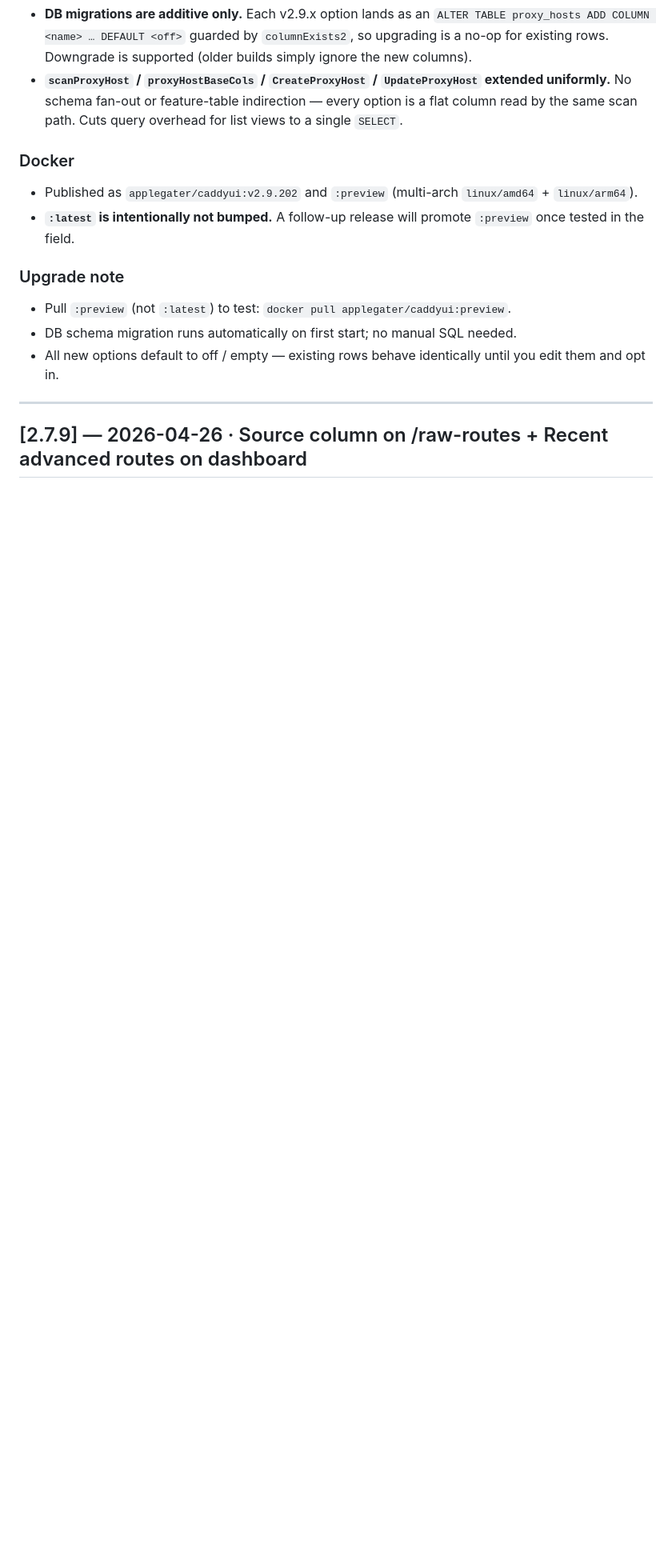
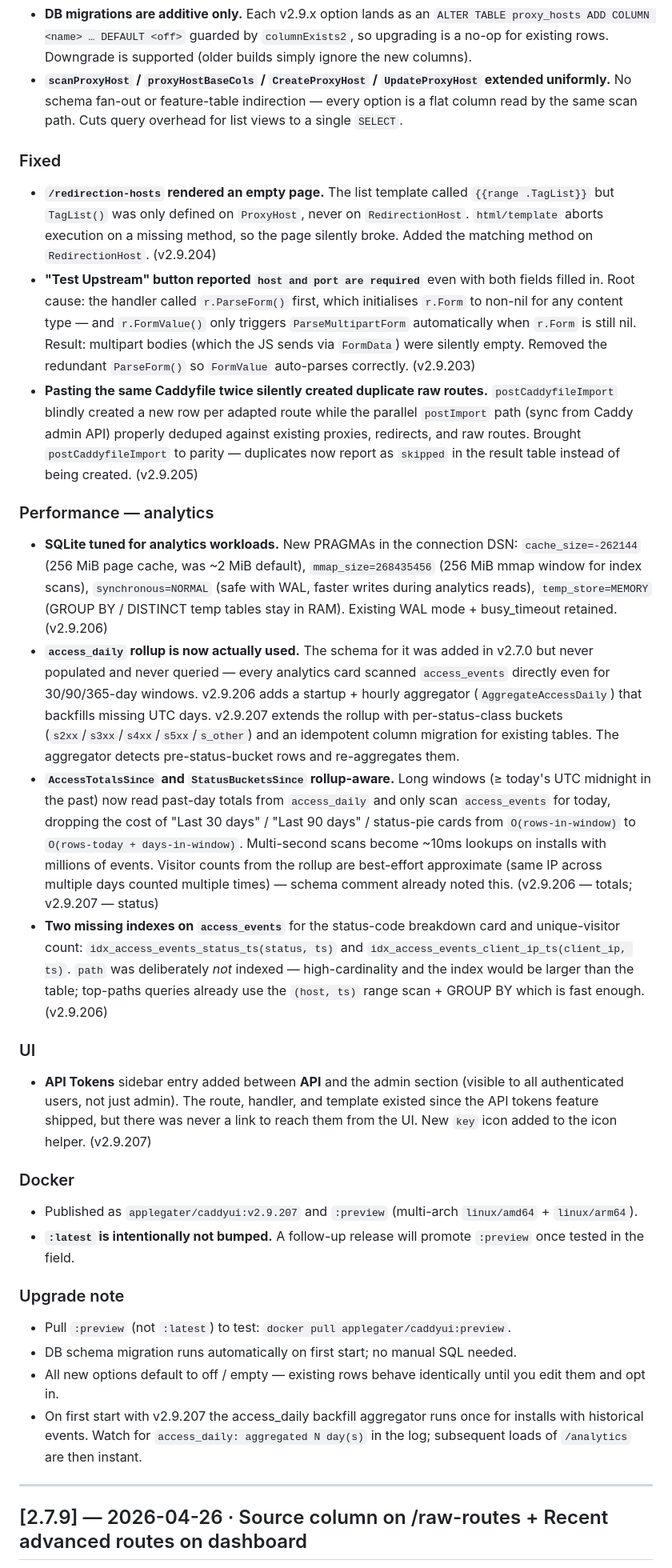
Before and after one commit to X4Applegate/caddyui, a Markdown page: CHANGELOG.md, the part around one of its changes. Shown at 80% size. Rendered like a GitHub page; blank space fills up the shorter version.

Commit message:
docs(changelog): consolidate v2.9.0 → v2.9.207 into one entry
The v2.9.x series shipped many internal-only build numbers during
development; consolidating them into a single dated entry keeps the
public history readable. Adds the Fixed/Performance/UI subsections
covering everything between the original v2.9.202 entry and v2.9.207:
redirections list TagList, Test Upstream multipart parse, Caddyfile
import dedup, SQLite tuning, access_daily rollup wiring (totals +
status), missing access_events indexes, and the API Tokens sidebar.

```diff
--- a/CHANGELOG.md
+++ b/CHANGELOG.md
@@ -75,14 +75,29 @@ This batch is a sustained expansion of the **per-host configuration surface** in
 - **DB migrations are additive only.** Each v2.9.x option lands as an `ALTER TABLE proxy_hosts ADD COLUMN <name> … DEFAULT <off>` guarded by `columnExists2`, so upgrading is a no-op for existing rows. Downgrade is supported (older builds simply ignore the new columns).
 - **`scanProxyHost` / `proxyHostBaseCols` / `CreateProxyHost` / `UpdateProxyHost` extended uniformly.** No schema fan-out or feature-table indirection — every option is a flat column read by the same scan path. Cuts query overhead for list views to a single `SELECT`.
 
+### Fixed
+- **`/redirection-hosts` rendered an empty page.** The list template called `{{range .TagList}}` but `TagList()` was only defined on `ProxyHost`, never on `RedirectionHost`. `html/template` aborts execution on a missing method, so the page silently broke. Added the matching method on `RedirectionHost`. (v2.9.204)
+- **"Test Upstream" button reported `host and port are required`** even with both fields filled in. Root cause: the handler called `r.ParseForm()` first, which initialises `r.Form` to non-nil for any content type — and `r.FormValue()` only triggers `ParseMultipartForm` automatically when `r.Form` is still nil. Result: multipart bodies (which the JS sends via `FormData`) were silently empty. Removed the redundant `ParseForm()` so `FormValue` auto-parses correctly. (v2.9.203)
+- **Pasting the same Caddyfile twice silently created duplicate raw routes.** `postCaddyfileImport` blindly created a new row per adapted route while the parallel `postImport` path (sync from Caddy admin API) properly deduped against existing proxies, redirects, and raw routes. Brought `postCaddyfileImport` to parity — duplicates now report as `skipped` in the result table instead of being created. (v2.9.205)
+
+### Performance — analytics
+- **SQLite tuned for analytics workloads.** New PRAGMAs in the connection DSN: `cache_size=-262144` (256 MiB page cache, was ~2 MiB default), `mmap_size=268435456` (256 MiB mmap window for index scans), `synchronous=NORMAL` (safe with WAL, faster writes during analytics reads), `temp_store=MEMORY` (GROUP BY / DISTINCT temp tables stay in RAM). Existing WAL mode + busy_timeout retained. (v2.9.206)
+- **`access_daily` rollup is now actually used.** The schema for it was added in v2.7.0 but never populated and never queried — every analytics card scanned `access_events` directly even for 30/90/365-day windows. v2.9.206 adds a startup + hourly aggregator (`AggregateAccessDaily`) that backfills missing UTC days. v2.9.207 extends the rollup with per-status-class buckets (`s2xx`/`s3xx`/`s4xx`/`s5xx`/`s_other`) and an idempotent column migration for existing tables. The aggregator detects pre-status-bucket rows and re-aggregates them.
+- **`AccessTotalsSince` and `StatusBucketsSince` rollup-aware.** Long windows (≥ today's UTC midnight in the past) now read past-day totals from `access_daily` and only scan `access_events` for today, dropping the cost of "Last 30 days" / "Last 90 days" / status-pie cards from `O(rows-in-window)` to `O(rows-today + days-in-window)`. Multi-second scans become ~10ms lookups on installs with millions of events. Visitor counts from the rollup are best-effort approximate (same IP across multiple days counted multiple times) — schema comment already noted this. (v2.9.206 — totals; v2.9.207 — status)
+- **Two missing indexes on `access_events`** for the status-code breakdown card and unique-visitor count: `idx_access_events_status_ts(status, ts)` and `idx_access_events_client_ip_ts(client_ip, ts)`. `path` was deliberately *not* indexed — high-cardinality and the index would be larger than the table; top-paths queries already use the `(host, ts)` range scan + GROUP BY which is fast enough. (v2.9.206)
+
+### UI
+- **API Tokens** sidebar entry added between **API** and the admin section (visible to all authenticated users, not just admin). The route, handler, and template existed since the API tokens feature shipped, but there was never a link to reach them from the UI. New `key` icon added to the icon helper. (v2.9.207)
+
 ### Docker
-- Published as `applegater/caddyui:v2.9.202` and `:preview` (multi-arch `linux/amd64` + `linux/arm64`).
+- Published as `applegater/caddyui:v2.9.207` and `:preview` (multi-arch `linux/amd64` + `linux/arm64`).
 - **`:latest` is intentionally not bumped.** A follow-up release will promote `:preview` once tested in the field.
 
 ### Upgrade note
 - Pull `:preview` (not `:latest`) to test: `docker pull applegater/caddyui:preview`.
 - DB schema migration runs automatically on first start; no manual SQL needed.
 - All new options default to off / empty — existing rows behave identically until you edit them and opt in.
+- On first start with v2.9.207 the access_daily backfill aggregator runs once for installs with historical events. Watch for `access_daily: aggregated N day(s)` in the log; subsequent loads of `/analytics` are then instant.
 
 ---
 
```
Also changed, not shown: other parts of CHANGELOG.md (+2 -2 lines).
